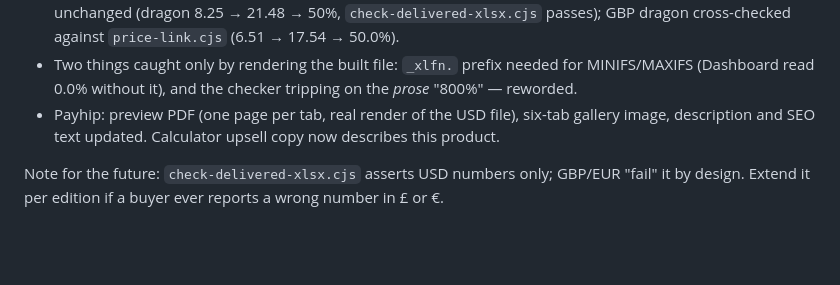
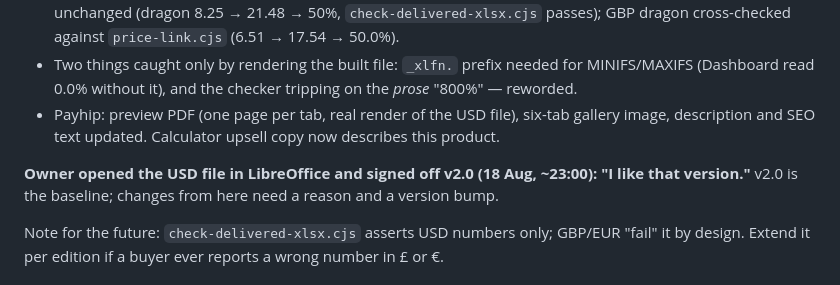
Before and after one commit to riglerkarve/profitprint, a Markdown page: marketing/PAID-TEST.md, the part around the change. Drawn GitHub-style; blank space fills up the shorter version.

Commit message:
PAID-TEST: owner signed off spreadsheet v2.0 after opening it in LibreOffice
Co-Authored-By: Claude Fable 5 <noreply@anthropic.com>

```diff
--- a/marketing/PAID-TEST.md
+++ b/marketing/PAID-TEST.md
@@ -172,6 +172,9 @@ Rebuilt `build_spreadsheet.py` (CI-built, LibreOffice-verified, uploaded to Payh
 - Payhip: preview PDF (one page per tab, real render of the USD file), six-tab gallery image,
   description and SEO text updated. Calculator upsell copy now describes this product.
 
+**Owner opened the USD file in LibreOffice and signed off v2.0 (18 Aug, ~23:00): "I like that
+version."** v2.0 is the baseline; changes from here need a reason and a version bump.
+
 Note for the future: `check-delivered-xlsx.cjs` asserts USD numbers only; GBP/EUR "fail" it by
 design. Extend it per edition if a buyer ever reports a wrong number in £ or €.
 
```
